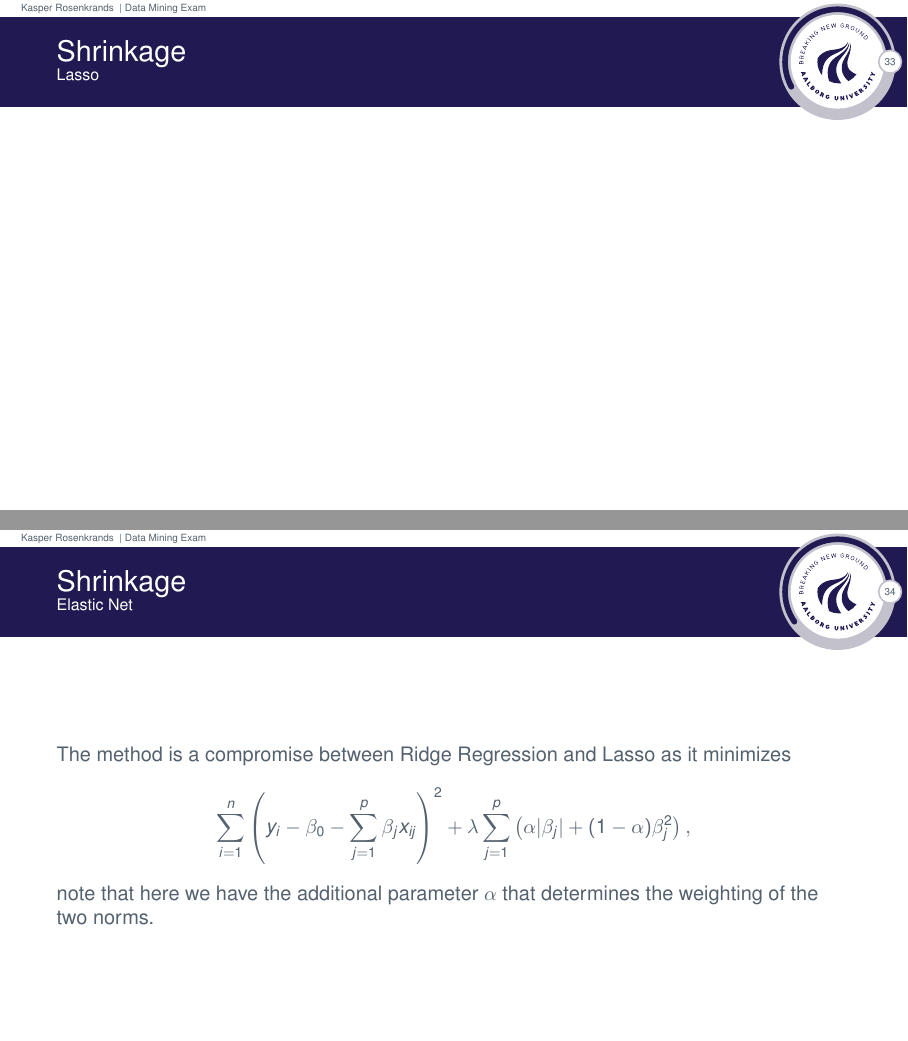
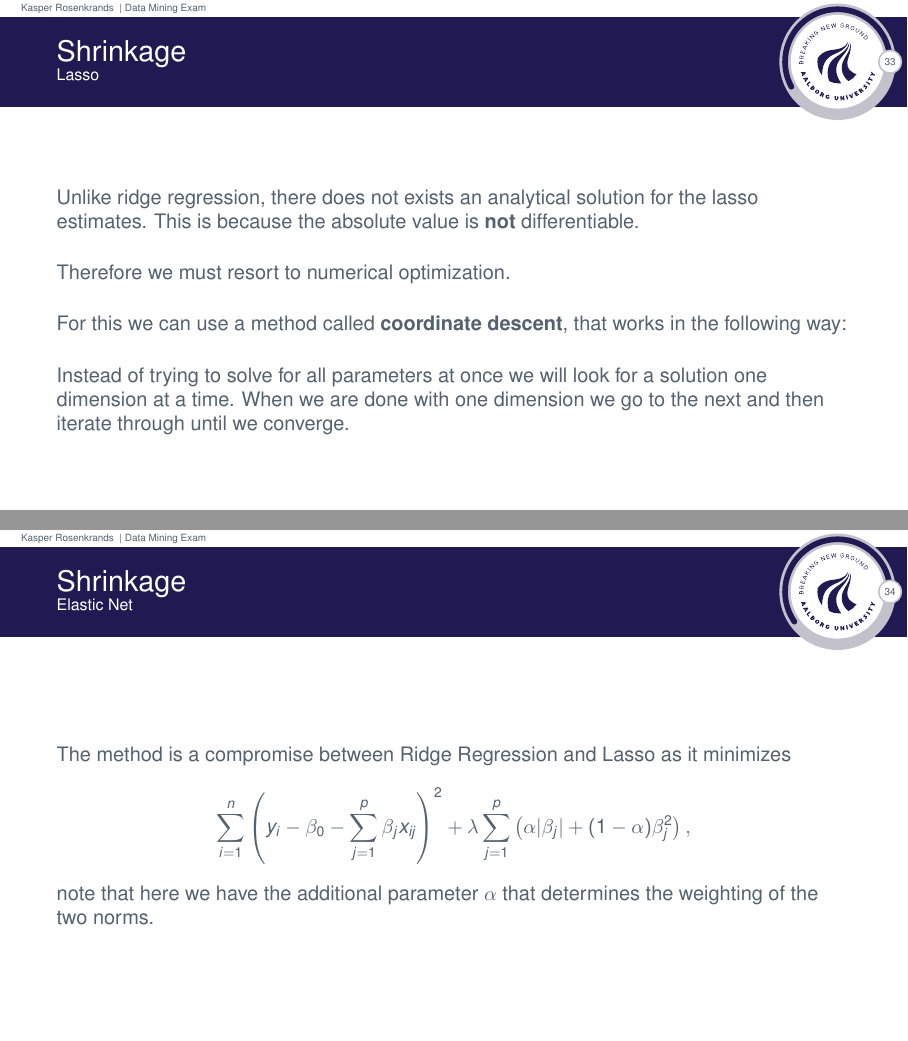
Before and after one commit to Rosenkrands/data-mining-exam, LaTeX slides (main.tex): pages 34 and 35 of 59, joined at a grey line. The pictures show the PDF file main.pdf that the author committed with the source.

Commit message:
progress on topic 2

```diff
--- a/main.tex
+++ b/main.tex
@@ -486,7 +486,15 @@
 \end{frame}
 
 \begin{frame}{\secname}{\subsecname}
+  Unlike ridge regression, there does not exists an analytical solution for the lasso estimates.
+  This is because the absolute value is \textbf{not} differentiable.
 
+  Therefore we must resort to numerical optimization.
+
+  For this we can use a method called \textbf{coordinate descent}, that works in the following way:
+
+  Instead of trying to solve for all parameters at once we will look for a solution one dimension at a time.
+  When we are done with one dimension we go to the next and then iterate through until we converge.
 \end{frame}
 
 \begin{frame}{\secname}{Elastic Net}
```
Also changed, not shown: main.pdf, 1 other file.
